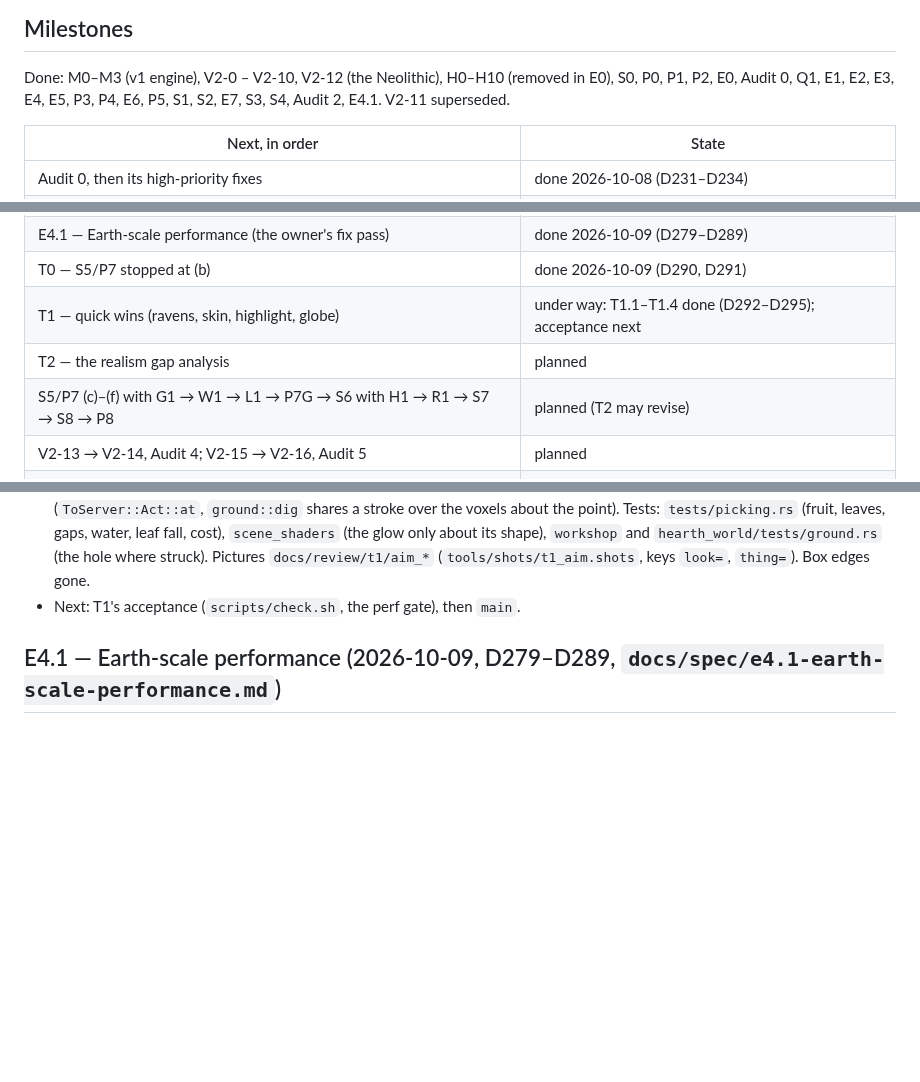
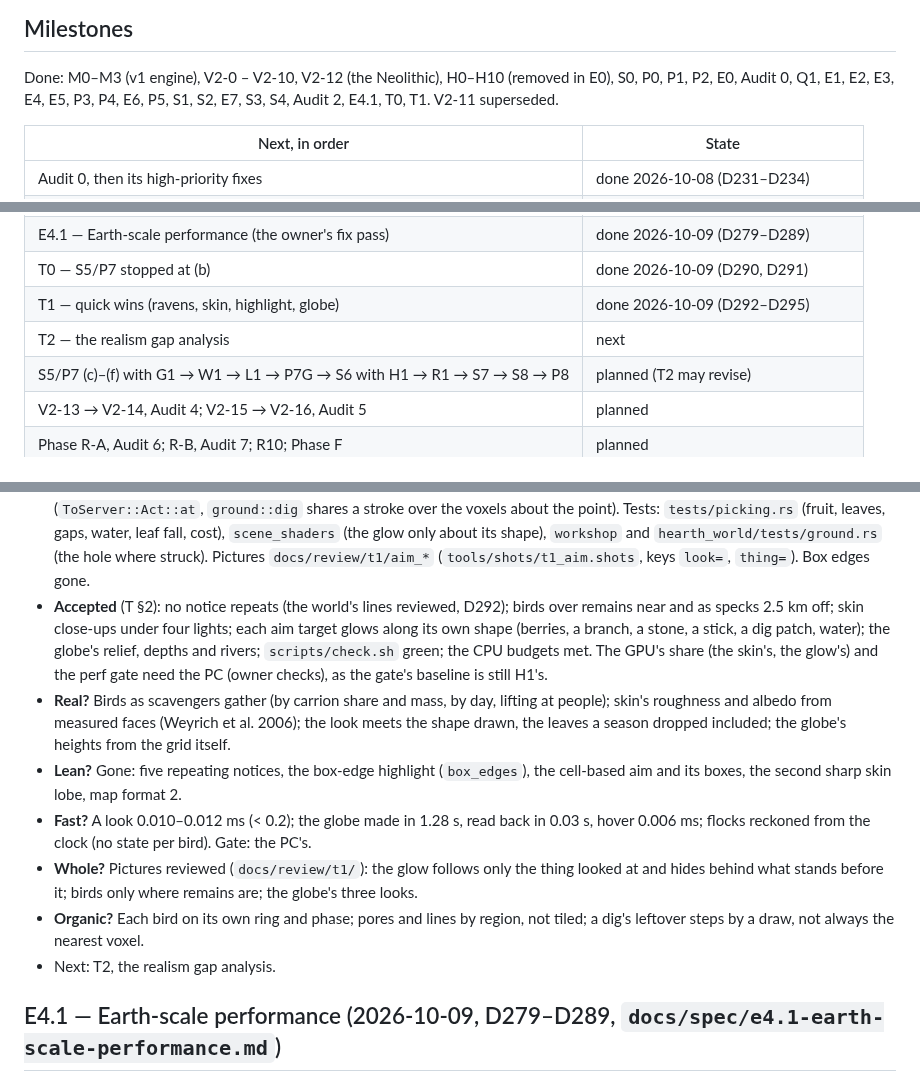
Before and after one commit to seanhoff561/Hearth, a Markdown page: PROGRESS.md, 3 parts joined by grey strips. Rendered like a GitHub page; blank space fills up the shorter version.

Commit message:
T1 accepted: quick wins done; check.sh green
Co-Authored-By: Claude Opus 5.5 <noreply@anthropic.com>
Claude-Session: https://claude.ai/code/session_01C1fpqWnDUkUnvLbUdps2rC

```diff
--- a/PROGRESS.md
+++ b/PROGRESS.md
@@ -28,7 +28,7 @@ at every scale, judged by evidence; T0 → T1 → T2, then the plan T2 revises.
 ## Milestones
 Done: M0–M3 (v1 engine), V2-0 – V2-10, V2-12 (the Neolithic), H0–H10 (removed in E0), S0,
 P0, P1, P2, E0, Audit 0, Q1, E1, E2, E3, E4, E5, P3, P4, E6, P5, S1, S2, E7, S3, S4, Audit 2,
-E4.1. V2-11 superseded.
+E4.1, T0, T1. V2-11 superseded.
 
 | Next, in order | State |
 |---|---|
@@ -51,8 +51,8 @@ E4.1. V2-11 superseded.
 | Audit 2 | done 2026-10-08 |
 | E4.1 — Earth-scale performance (the owner's fix pass) | done 2026-10-09 (D279–D289) |
 | T0 — S5/P7 stopped at (b) | done 2026-10-09 (D290, D291) |
-| T1 — quick wins (ravens, skin, highlight, globe) | under way: T1.1–T1.4 done (D292–D295); acceptance next |
-| T2 — the realism gap analysis | planned |
+| T1 — quick wins (ravens, skin, highlight, globe) | done 2026-10-09 (D292–D295) |
+| T2 — the realism gap analysis | next |
 | S5/P7 (c)–(f) with G1 → W1 → L1 → P7G → S6 with H1 → R1 → S7 → S8 → P8 | planned (T2 may revise) |
 | V2-13 → V2-14, Audit 4; V2-15 → V2-16, Audit 5 | planned |
 | Phase R-A, Audit 6; R-B, Audit 7; R10; Phase F | planned |
@@ -112,7 +112,24 @@ Pictures and runs that need the owner (T §7), newest first:
   leaf fall, cost), `scene_shaders` (the glow only about its shape), `workshop` and
   `hearth_world/tests/ground.rs` (the hole where struck). Pictures `docs/review/t1/aim_*`
   (`tools/shots/t1_aim.shots`, keys `look=`, `thing=`). Box edges gone.
-- Next: T1's acceptance (`scripts/check.sh`, the perf gate), then `main`.
+- **Accepted** (T §2): no notice repeats (the world's lines reviewed, D292); birds over remains
+  near and as specks 2.5 km off; skin close-ups under four lights; each aim target glows along
+  its own shape (berries, a branch, a stone, a stick, a dig patch, water); the globe's relief,
+  depths and rivers; `scripts/check.sh` green; the CPU budgets met. The GPU's share (the
+  skin's, the glow's) and the perf gate need the PC (owner checks), as the gate's baseline is
+  still H1's.
+- **Real?** Birds as scavengers gather (by carrion share and mass, by day, lifting at people);
+  skin's roughness and albedo from measured faces (Weyrich et al. 2006); the look meets the
+  shape drawn, the leaves a season dropped included; the globe's heights from the grid itself.
+- **Lean?** Gone: five repeating notices, the box-edge highlight (`box_edges`), the cell-based
+  aim and its boxes, the second sharp skin lobe, map format 2.
+- **Fast?** A look 0.010–0.012 ms (< 0.2); the globe made in 1.28 s, read back in 0.03 s, hover
+  0.006 ms; flocks reckoned from the clock (no state per bird). Gate: the PC's.
+- **Whole?** Pictures reviewed (`docs/review/t1/`): the glow follows only the thing looked at
+  and hides behind what stands before it; birds only where remains are; the globe's three looks.
+- **Organic?** Each bird on its own ring and phase; pores and lines by region, not tiled; a dig's
+  leftover steps by a draw, not always the nearest voxel.
+- Next: T2, the realism gap analysis.
 
 ## E4.1 — Earth-scale performance (2026-10-09, D279–D289, `docs/spec/e4.1-earth-scale-performance.md`)
 The owner's playtest of the Earth-sized world (PLAYTEST 29–31): the globe all blue and laggy, the
```
Also changed, not shown: PLAN.md (+2 -2 lines).
